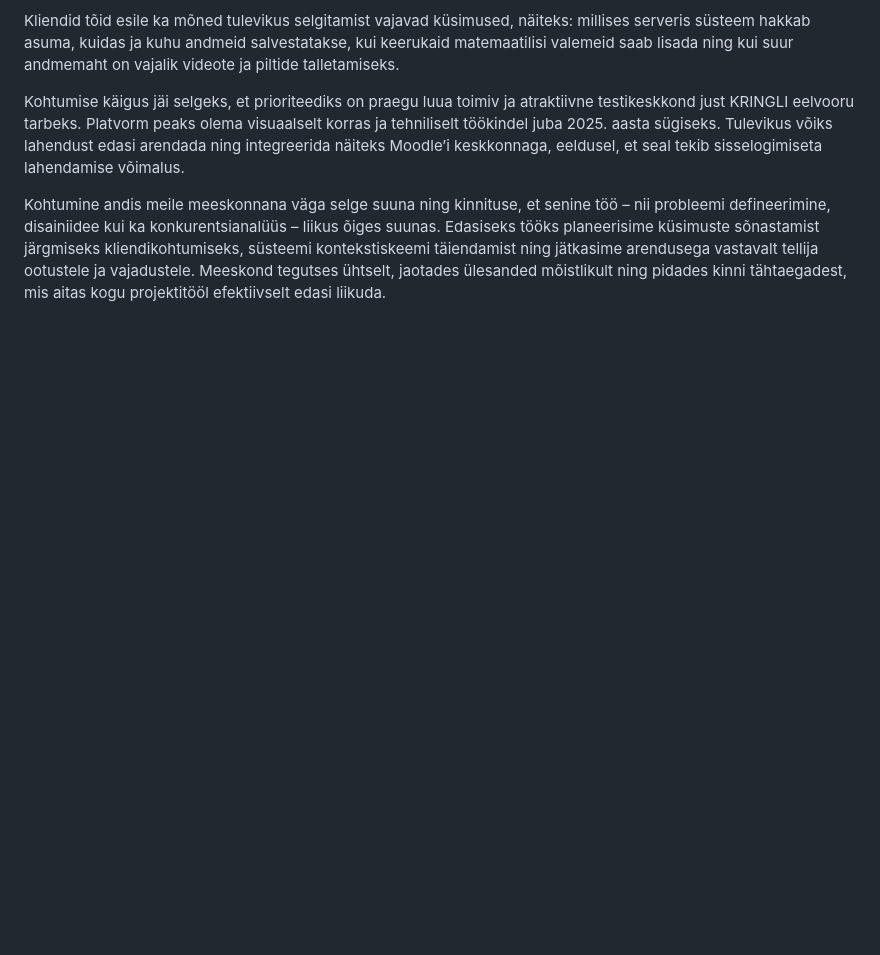
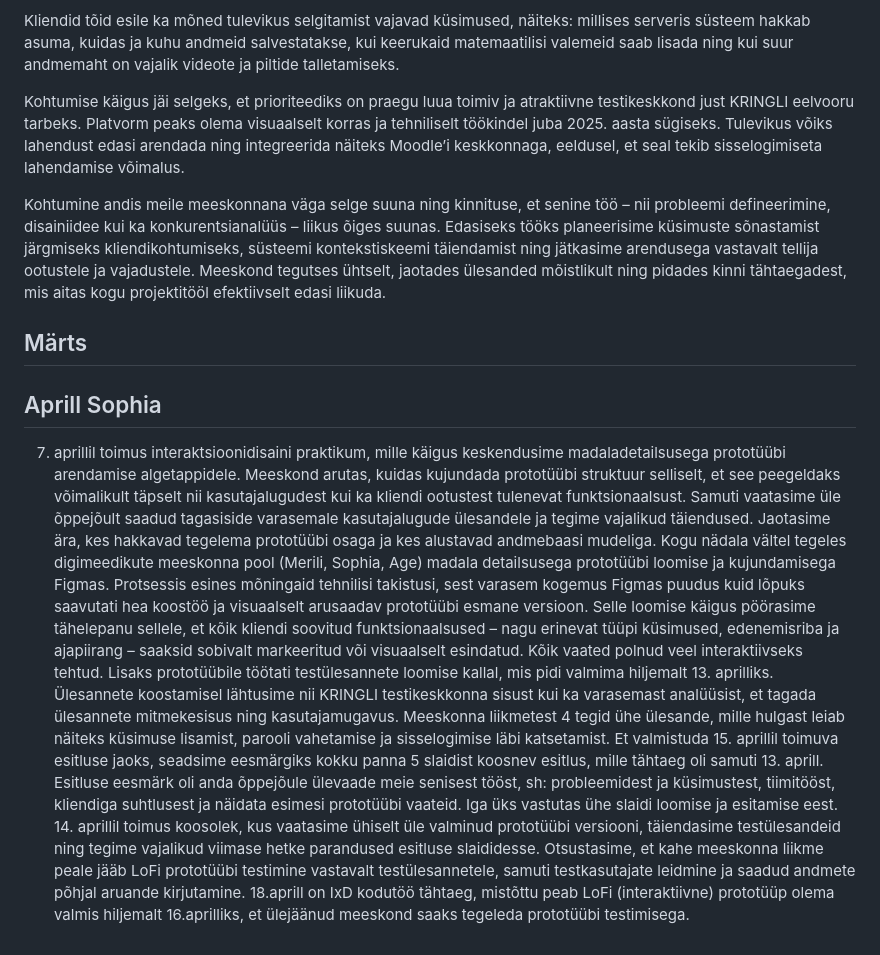
Before and after one commit to Merili-t/Kringel, a Markdown page: README.md, the part around the change. Drawn GitHub-style; blank space fills up the shorter version.

Commit message:
Update README.md
Lisatud aprillikuu osa

```diff
--- a/README.md
+++ b/README.md
@@ -38,3 +38,11 @@ Kliendid tõid esile ka mõned tulevikus selgitamist vajavad küsimused, näitek
 Kohtumise käigus jäi selgeks, et prioriteediks on praegu luua toimiv ja atraktiivne testikeskkond just KRINGLI eelvooru tarbeks. Platvorm peaks olema visuaalselt korras ja tehniliselt töökindel juba 2025. aasta sügiseks. Tulevikus võiks lahendust edasi arendada ning integreerida näiteks Moodle’i keskkonnaga, eeldusel, et seal tekib sisselogimiseta lahendamise võimalus.
 
 Kohtumine andis meile meeskonnana väga selge suuna ning kinnituse, et senine töö – nii probleemi defineerimine, disainiidee kui ka konkurentsianalüüs – liikus õiges suunas. Edasiseks tööks planeerisime küsimuste sõnastamist järgmiseks kliendikohtumiseks, süsteemi kontekstiskeemi täiendamist ning jätkasime arendusega vastavalt tellija ootustele ja vajadustele. Meeskond tegutses ühtselt, jaotades ülesanded mõistlikult ning pidades kinni tähtaegadest, mis aitas kogu projektitööl efektiivselt edasi liikuda.
+
+## Märts
+
+## Aprill Sophia
+7. aprillil toimus interaktsioonidisaini praktikum, mille käigus keskendusime madaladetailsusega prototüübi arendamise algetappidele. Meeskond arutas, kuidas kujundada prototüübi struktuur selliselt, et see peegeldaks võimalikult täpselt nii kasutajalugudest kui ka kliendi ootustest tulenevat funktsionaalsust. Samuti vaatasime üle õppejõult saadud tagasiside varasemale kasutajalugude ülesandele ja tegime vajalikud täiendused. Jaotasime ära, kes hakkavad tegelema prototüübi osaga ja kes alustavad andmebaasi mudeliga.
+Kogu nädala vältel tegeles digimeedikute meeskonna pool (Merili, Sophia, Age) madala detailsusega prototüübi loomise ja kujundamisega Figmas. Protsessis esines mõningaid tehnilisi takistusi, sest varasem kogemus Figmas puudus kuid lõpuks saavutati hea koostöö ja visuaalselt arusaadav prototüübi esmane versioon. Selle loomise käigus pöörasime tähelepanu sellele, et kõik kliendi soovitud funktsionaalsused – nagu erinevat tüüpi küsimused, edenemisriba ja ajapiirang – saaksid sobivalt markeeritud või visuaalselt esindatud. Kõik vaated polnud veel interaktiivseks tehtud.
+Lisaks prototüübile töötati testülesannete loomise kallal, mis pidi valmima hiljemalt 13. aprilliks. Ülesannete koostamisel lähtusime nii KRINGLI testikeskkonna sisust kui ka varasemast analüüsist, et tagada ülesannete mitmekesisus ning kasutajamugavus. Meeskonna liikmetest 4 tegid ühe ülesande, mille hulgast leiab näiteks küsimuse lisamist, parooli vahetamise ja sisselogimise läbi katsetamist.
+Et valmistuda 15. aprillil toimuva esitluse jaoks, seadsime eesmärgiks kokku panna 5 slaidist koosnev esitlus, mille tähtaeg oli samuti 13. aprill. Esitluse eesmärk oli anda õppejõule ülevaade meie senisest tööst, sh: probleemidest ja küsimustest, tiimitööst, kliendiga suhtlusest ja näidata esimesi prototüübi vaateid. Iga üks vastutas ühe slaidi loomise ja esitamise eest. 14. aprillil toimus koosolek, kus vaatasime ühiselt üle valminud prototüübi versiooni, täiendasime testülesandeid ning tegime vajalikud viimase hetke parandused esitluse slaididesse. Otsustasime, et kahe meeskonna liikme peale jääb LoFi prototüübi testimine vastavalt testülesannetele, samuti testkasutajate leidmine  ja saadud andmete põhjal aruande kirjutamine. 18.aprill on IxD kodutöö tähtaeg, mistõttu peab LoFi (interaktiivne) prototüüp olema valmis hiljemalt 16.aprilliks, et ülejäänud meeskond saaks tegeleda prototüübi testimisega.
```
